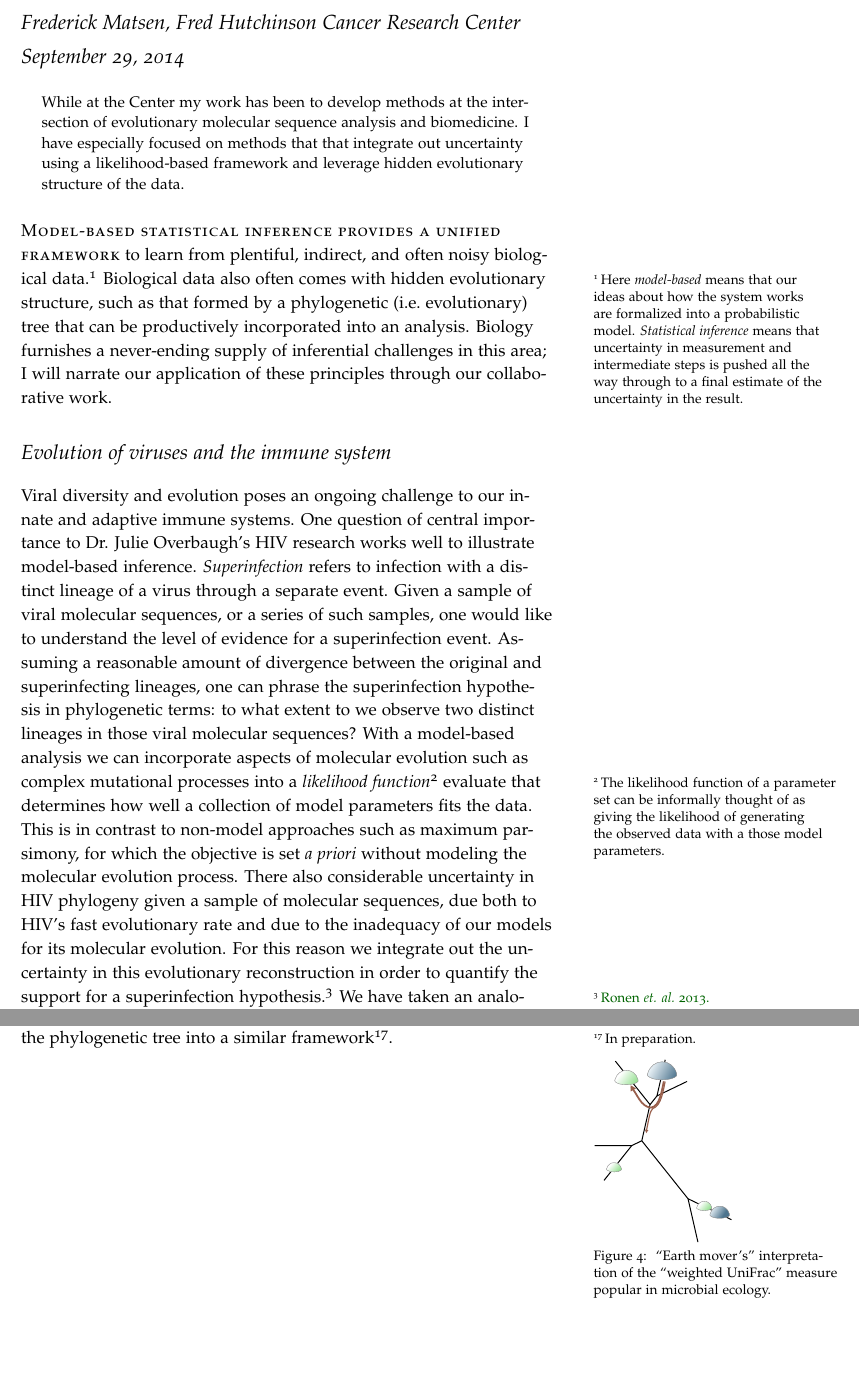
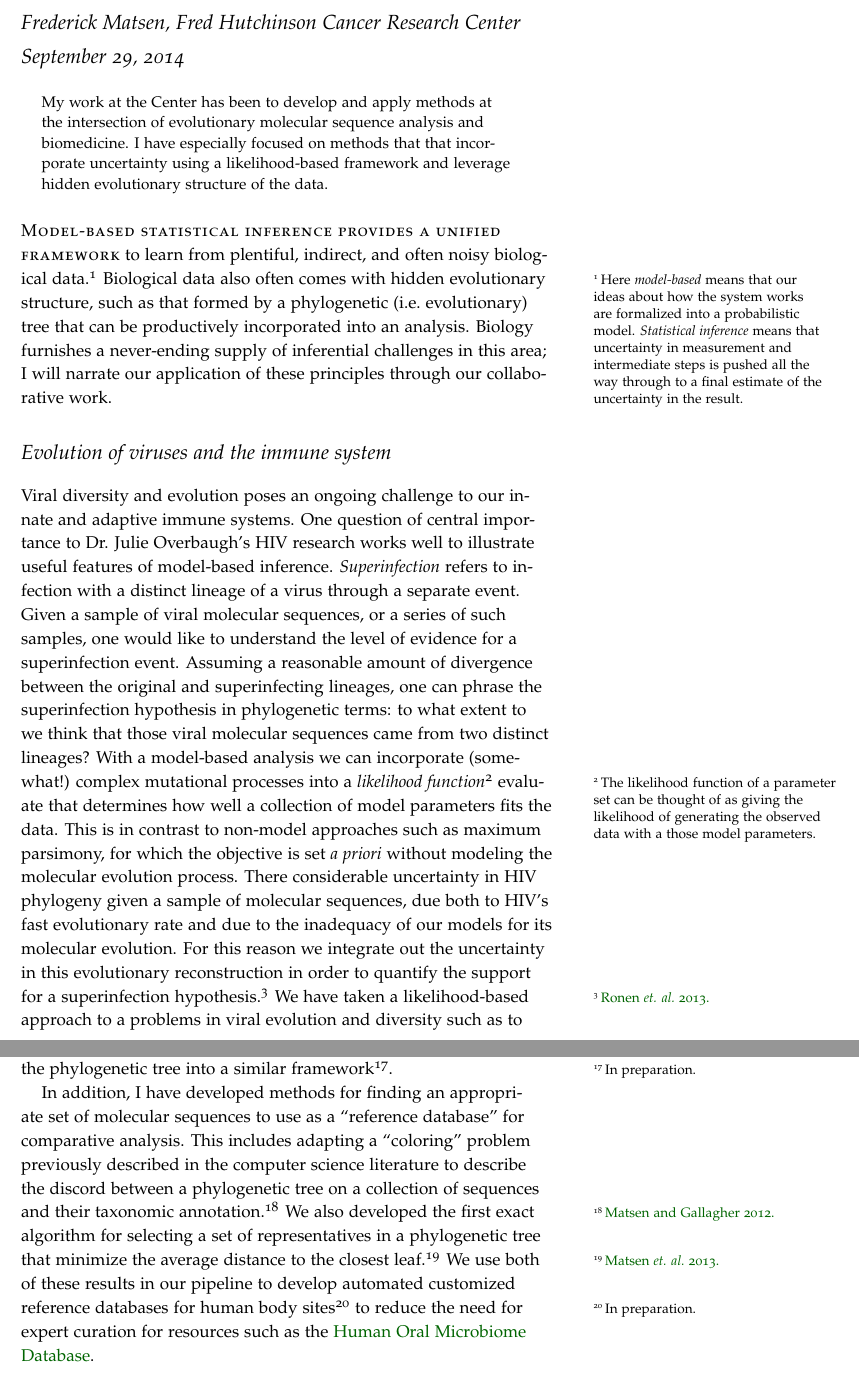
Before and after one commit to matsen/research, a LaTeX document (research.tex): two parts of pages 1 and 4 of 4, joined at a grey line, cut so that both start at the same text, the shorter picture padded with empty space. Compiled offline with pdfLaTeX.

Commit message:
Pass through. Adding algorithms for deenurp.

```diff
--- a/research.tex
+++ b/research.tex
@@ -70,8 +70,8 @@
 
 \begin{abstract}
 \noindent
-While at the Center my work has been to develop methods at the intersection of evolutionary molecular sequence analysis and biomedicine.
-I have especially focused on methods that that integrate out uncertainty using a likelihood-based framework and leverage hidden evolutionary structure of the data.
+My work at the Center has been to develop and apply methods at the intersection of evolutionary molecular sequence analysis and biomedicine.
+I have especially focused on methods that that incorporate uncertainty using a likelihood-based framework and leverage hidden evolutionary structure of the data.
 \end{abstract}
 
 
@@ -84,17 +84,16 @@ Biology furnishes a never-ending supply of inferential challenges in this area;
 
 \section{Evolution of viruses and the immune system}
 Viral diversity and evolution poses an ongoing challenge to our innate and adaptive immune systems.
-One question of central importance to Dr. Julie Overbaugh's HIV research works well to illustrate model-based inference.
+One question of central importance to Dr. Julie Overbaugh's HIV research works well to illustrate useful features of model-based inference.
 \textit{Superinfection} refers to infection with a distinct lineage of a virus through a separate event.
 Given a sample of viral molecular sequences, or a series of such samples, one would like to understand the level of evidence for a superinfection event.
 Assuming a reasonable amount of divergence between the original and superinfecting lineages, one can phrase the superinfection hypothesis in phylogenetic terms:
-to what extent to we observe two distinct lineages in those viral molecular sequences?
-With a model-based analysis we can incorporate aspects of molecular evolution such as complex mutational processes into a
-\textit{likelihood function}\sidenote{The likelihood function of a parameter set can be informally thought of as giving the likelihood of generating the observed data with a those model parameters.}
+to what extent to we think that those viral molecular sequences came from two distinct lineages?
+With a model-based analysis we can incorporate (somewhat!) complex mutational processes into a
+\textit{likelihood function}\sidenote{The likelihood function of a parameter set can be thought of as giving the likelihood of generating the observed data with a those model parameters.}
 evaluate that determines how well a collection of model parameters fits the data.
 This is in contrast to non-model approaches such as maximum parsimony, for which the objective is set \textit{a priori} without modeling the molecular evolution process.
-There also considerable uncertainty in HIV phylogeny given a sample of molecular sequences, due both to HIV's fast evolutionary rate and due to the inadequacy of our models for its molecular evolution.
+There considerable uncertainty in HIV phylogeny given a sample of molecular sequences, due both to HIV's fast evolutionary rate and due to the inadequacy of our models for its molecular evolution.
 For this reason we integrate out the uncertainty in this evolutionary reconstruction in order to quantify the support for a superinfection hypothesis.\scite{Ronen}{2013}{http://dx.doi.org/10.1371/journal.ppat.1003593}
-We have taken an analogous approach
-to investigate the evolutionary impact of pre-exposure HIV prophylaxis\scite{Lehman}{2014}{Submitted.}
-to study simian foamy virus in its natural host\scite{Lee}{2013}{http://dx.doi.org/10.1038/emi.2013.23},
+We have taken a likelihood-based approach to a problems in viral evolution and diversity such as
+to investigate the evolutionary impact of pre-exposure HIV prophylaxis,\sidenote{Manuscript under review.}
@@ -174,12 +173,9 @@ We also were able integrate phylogenetic structure into ordination and clusterin
 We are currently extending this work to incorporate both discrete and continuous aspects of the phylogenetic tree into a similar framework\sidenote{In preparation.}.
 
-\begin{marginfigure}%
-  \includegraphics[height=1.5in]{tree_dirtpiles.pdf}
-  \caption{\
-    ``Earth mover's'' interpretation of the ``weighted UniFrac'' measure popular in microbial ecology.
-    }
-  \label{FIGpd}
-\end{marginfigure}
+In addition, I have developed methods for finding an appropriate set of molecular sequences to use as a ``reference database'' for comparative analysis.
+This includes adapting a ``coloring'' problem previously described in the computer science literature to describe the discord between a phylogenetic tree on a collection of sequences and their taxonomic annotation.\scitetwo{Matsen and Gallagher}{2012}{http://dx.doi.org/10.1186/1748-7188-7-8}
+We also developed the first exact algorithm for selecting a set of representatives in a phylogenetic tree that minimize the average distance to the closest leaf.\scite{Matsen}{2013}{http://dx.doi.org/10.1093/sysbio/syt044}
+We use both of these results in our pipeline to develop automated customized reference databases for human body sites\sidenote{In preparation.} to reduce the need for expert curation for resources such as the \href{http://www.homd.org/}{Human Oral Microbiome Database}.
 
 % \bibliography{research}
 % \bibliographystyle{unsrt}
```
Also changed, not shown: figures/pd.pdf, research.tex (42 more changed lines).
